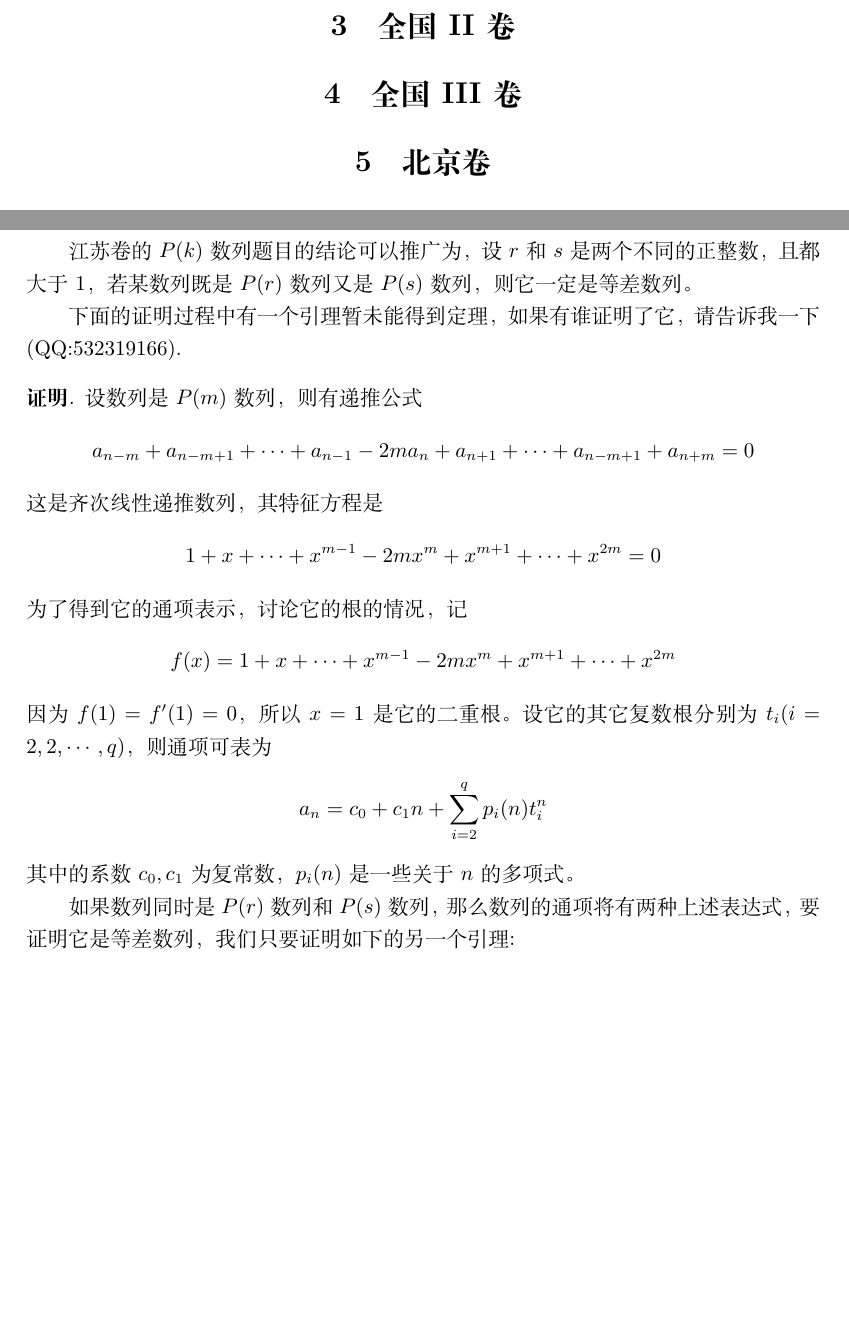
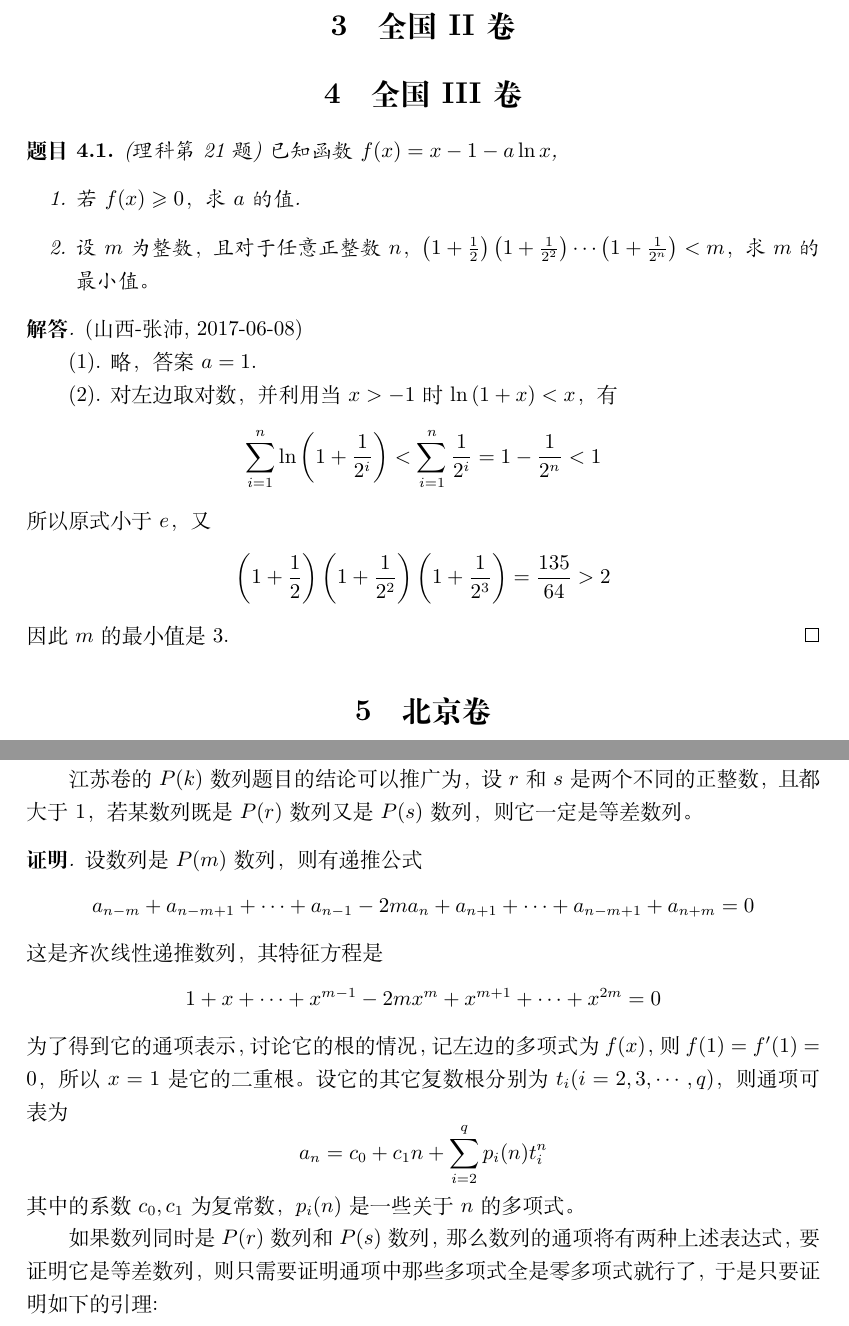
Before and after one commit to zhcosin/gaokao-math-questions, a LaTeX document (2017/2017.tex): two parts of pages 2 and 5 of 6, joined at a grey line, cut so that both start at the same text, the shorter picture padded with empty space. Compiled offline with XeLaTeX.

Commit message:
Add a exercise in nation-3.

```diff
--- a/2017/2017.tex
+++ b/2017/2017.tex
@@ -25,6 +25,25 @@
 
 \section{全国III卷}
 \label{sec:nation-3}
+
+\begin{exercise}(理科第21题)
+  已知函数$f(x)=x-1-a\ln{x}$,
+  \begin{enumerate}
+  \item 若$f(x) \geqslant 0$，求$a$的值.
+  \item 设$m$为整数，且对于任意正整数$n$，$\left( 1+\frac{1}{2} \right)\left( 1+\frac{1}{2^2} \right) \cdots \left( 1+\frac{1}{2^n} \right) <m$，求$m$的最小值。
+  \end{enumerate}
+\end{exercise}
+
+\begin{proof}[\textbf{解答}](山西-张沛, 2017-06-08)
+
+  (1). 略，答案$a=1$.
+
+  (2). 对左边取对数，并利用当$x>-1$时$\ln{(1+x)}<x$，有
+  \[ \sum_{i=1}^n \ln{\left( 1+\frac{1}{2^i} \right)} < \sum_{i=1}^n \frac{1}{2^i} = 1-\frac{1}{2^n} < 1 \]
+  所以原式小于$e$，又
+  \[ \left( 1+\frac{1}{2} \right)\left( 1+\frac{1}{2^2} \right)\left( 1+\frac{1}{2^3} \right) = \frac{135}{64}>2 \]
+  因此$m$的最小值是3.
+\end{proof}
 
 \section{北京卷}
 \label{sec:beijing}
@@ -147,20 +166,16 @@
 
 江苏卷的$P(k)$数列题目的结论可以推广为，设$r$和$s$是两个不同的正整数，且都大于1，若某数列既是$P(r)$数列又是$P(s)$数列，则它一定是等差数列。
 
-下面的证明过程中有一个引理暂未能得到定理，如果有谁证明了它，请告诉我一下(QQ:532319166).
-
 \begin{proof}[\textbf{证明}]
   设数列是$P(m)$数列，则有递推公式
   \[ a_{n-m}+a_{n-m+1}+\cdots+a_{n-1}-2ma_n+a_{n+1}+\cdots+a_{n-m+1}+a_{n+m}=0 \]
   这是齐次线性递推数列，其特征方程是
   \[ 1+x+\cdots+x^{m-1}-2mx^m+x^{m+1}+\cdots+x^{2m}=0 \]
-  为了得到它的通项表示，讨论它的根的情况，记
-    \[ f(x)= 1+x+\cdots+x^{m-1}-2mx^m+x^{m+1}+\cdots+x^{2m}\]
-  因为$f(1)=f'(1)=0$，所以$x=1$是它的二重根。设它的其它复数根分别为$t_i(i=2,2,\cdots,q)$，则通项可表为
+  为了得到它的通项表示，讨论它的根的情况，记左边的多项式为$f(x)$，则$f(1)=f'(1)=0$，所以$x=1$是它的二重根。设它的其它复数根分别为$t_i(i=2,3,\cdots,q)$，则通项可表为
   \[ a_n=c_0+c_1 n + \sum_{i=2}^q p_i(n)t_i^n \]
   其中的系数$c_0,c_1$为复常数，$p_i(n)$是一些关于$n$的多项式。
 
-  如果数列同时是$P(r)$数列和$P(s)$数列，那么数列的通项将有两种上述表达式，要证明它是等差数列，我们只要证明如下的另一个引理:
+  如果数列同时是$P(r)$数列和$P(s)$数列，那么数列的通项将有两种上述表达式，要证明它是等差数列，则只需要证明通项中那些多项式全是零多项式就行了，于是只要证明如下的引理:
   \begin{lemma}
     设$t_1,t_2,\cdots,t_m$是$m$个非零且互不相等的复常数，而$p_i(x)(i=1,2,\cdots,m)$一些关于$x$的多项式，如果等式$p_1(n)t_1^n+p_2(n)t_2^n+\cdots+p_m(n)t_m^n=0$对一切正整数$n$都成立，则$p_i(x)(i=1,2,\ldots,n)$全是零多项式。
   \end{lemma}
```
